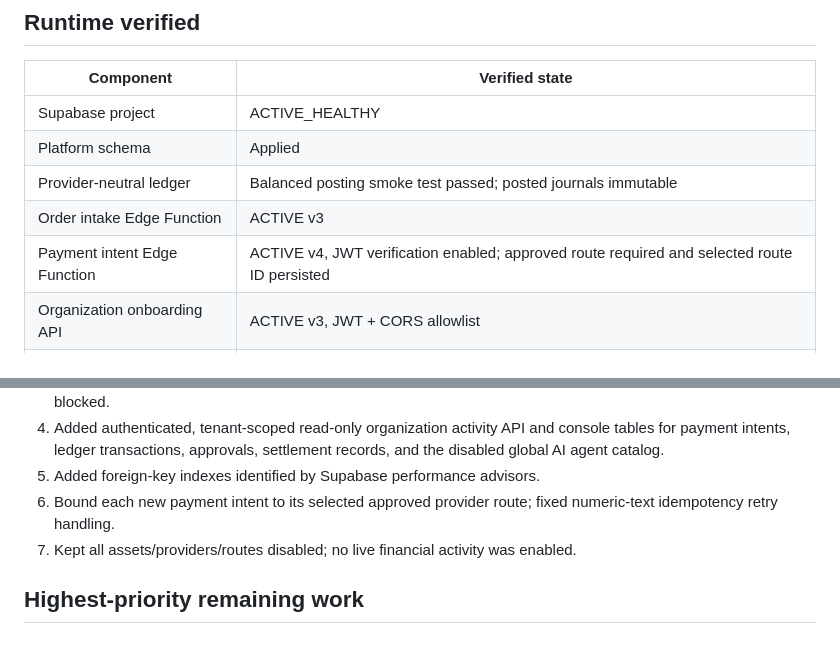
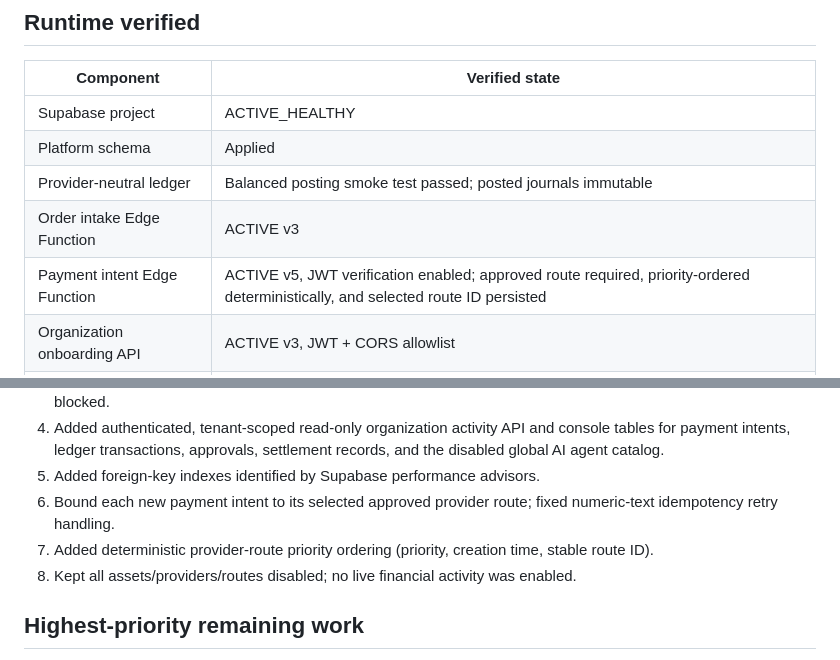
Before and after one commit to Johanne012/zyntra-flowbrief, a Markdown page: STATUS.md, 2 parts joined by grey strips. Drawn GitHub-style.

Commit message:
Record deterministic provider routing in verified status

```diff
--- a/STATUS.md
+++ b/STATUS.md
@@ -11,7 +11,7 @@
 | Platform schema | Applied |
 | Provider-neutral ledger | Balanced posting smoke test passed; posted journals immutable |
 | Order intake Edge Function | ACTIVE v3 |
-| Payment intent Edge Function | ACTIVE v4, JWT verification enabled; approved route required and selected route ID persisted |
+| Payment intent Edge Function | ACTIVE v5, JWT verification enabled; approved route required, priority-ordered deterministically, and selected route ID persisted |
 | Organization onboarding API | ACTIVE v3, JWT + CORS allowlist |
 | Organization dashboard API | ACTIVE v2, JWT + membership check |
 | Organization listing API | ACTIVE v1, JWT + membership check |
@@ -49,7 +49,8 @@
 4. Added authenticated, tenant-scoped read-only organization activity API and console tables for payment intents, ledger transactions, approvals, settlement records, and the disabled global AI agent catalog.
 5. Added foreign-key indexes identified by Supabase performance advisors.
 6. Bound each new payment intent to its selected approved provider route; fixed numeric-text idempotency retry handling.
-7. Kept all assets/providers/routes disabled; no live financial activity was enabled.
+7. Added deterministic provider-route priority ordering (priority, creation time, stable route ID).
+8. Kept all assets/providers/routes disabled; no live financial activity was enabled.
 
 ## Highest-priority remaining work
 
```
